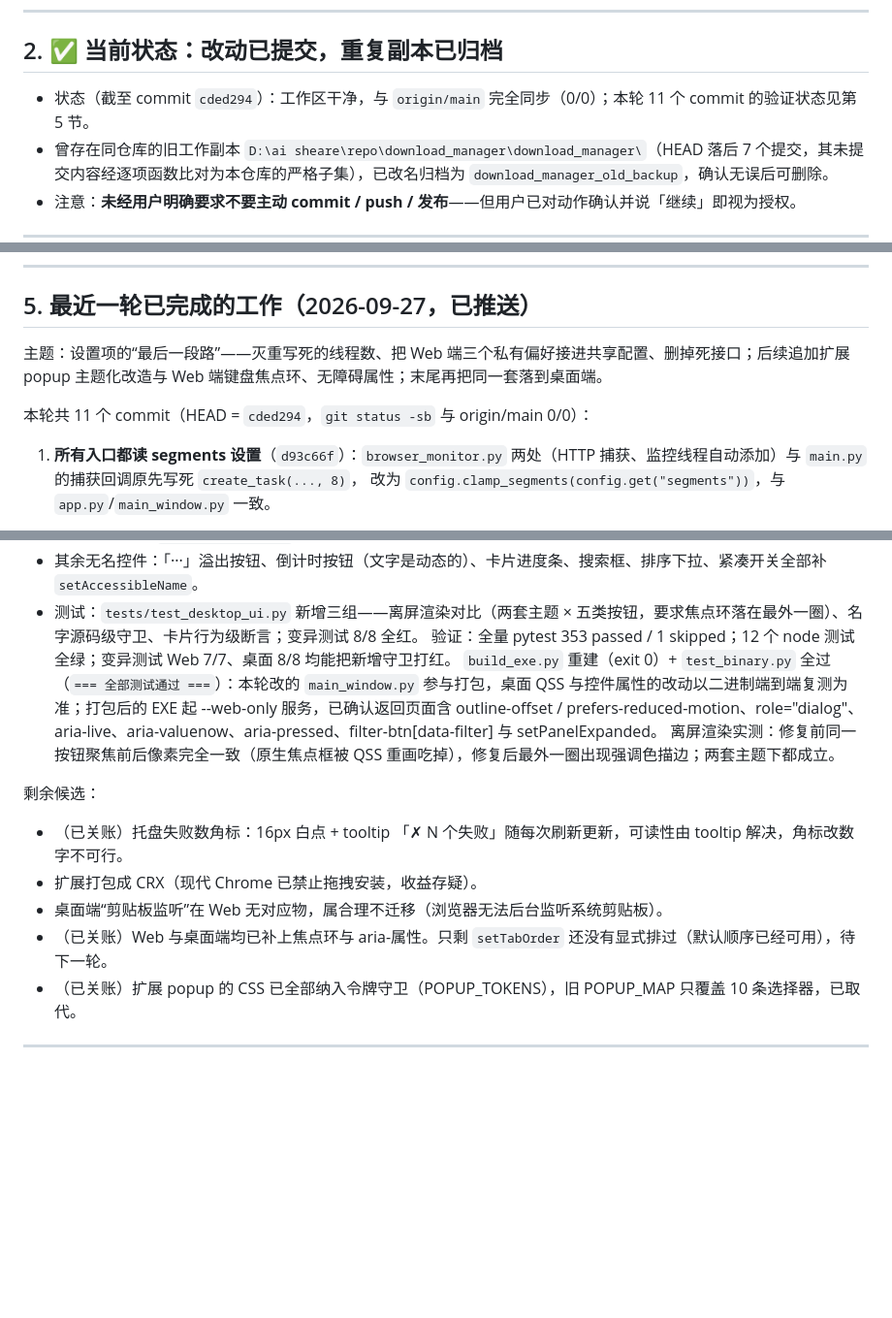
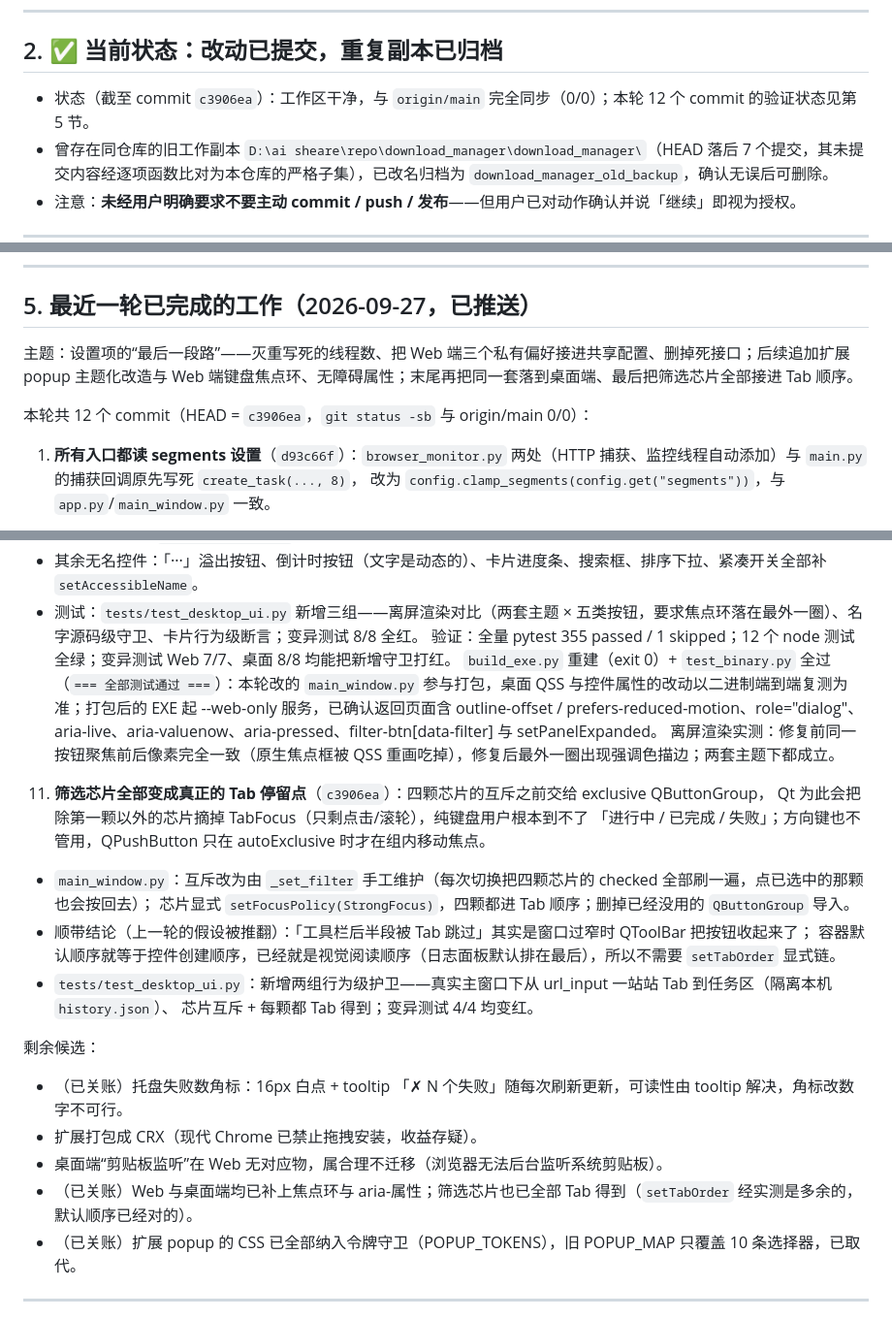
Before and after one commit to cpufreestyle/SwiftDM, a Markdown page: HANDOFF.md, 3 parts joined by grey strips. Shown at 97% size. Drawn GitHub-style; blank space fills up the shorter version.

Commit message:
docs: record the filter-chip tab order round in the handoff

```diff
--- a/HANDOFF.md
+++ b/HANDOFF.md
@@ -23,7 +23,7 @@ IDM 风格的多线程下载管理器：
 
 ## 2. ✅ 当前状态：改动已提交，重复副本已归档
 
-- 状态（截至 commit `cded294`）：工作区干净，与 `origin/main` 完全同步（0/0）；本轮 11 个 commit 的验证状态见第 5 节。
+- 状态（截至 commit `c3906ea`）：工作区干净，与 `origin/main` 完全同步（0/0）；本轮 12 个 commit 的验证状态见第 5 节。
 - 曾存在同仓库的旧工作副本 `D:\ai sheare\repo\download_manager\download_manager\`（HEAD 落后 7 个提交，其未提交内容经逐项函数比对为本仓库的严格子集），已改名归档为 `download_manager_old_backup`，确认无误后可删除。
 - 注意：**未经用户明确要求不要主动 commit / push / 发布**——但用户已对动作确认并说「继续」即视为授权。
 
@@ -79,9 +79,9 @@ SWIFTDM_PORT=5100 SWIFTDM_MONITOR_PORT=5101 dist\SwiftDM.exe --web-only
 
 ## 5. 最近一轮已完成的工作（2026-09-27，已推送）
 
-主题：设置项的“最后一段路”——灭重写死的线程数、把 Web 端三个私有偏好接进共享配置、删掉死接口；后续追加扩展 popup 主题化改造与 Web 端键盘焦点环、无障碍属性；末尾再把同一套落到桌面端。
+主题：设置项的“最后一段路”——灭重写死的线程数、把 Web 端三个私有偏好接进共享配置、删掉死接口；后续追加扩展 popup 主题化改造与 Web 端键盘焦点环、无障碍属性；末尾再把同一套落到桌面端、最后把筛选芯片全部接进 Tab 顺序。
 
-本轮共 11 个 commit（HEAD = `cded294`，`git status -sb` 与 origin/main 0/0）：
+本轮共 12 个 commit（HEAD = `c3906ea`，`git status -sb` 与 origin/main 0/0）：
 
 1. **所有入口都读 segments 设置**（`d93c66f`）：`browser_monitor.py` 两处（HTTP 捕获、监控线程自动添加）与 `main.py` 的捕获回调原先写死 `create_task(..., 8)`，
    改为 `config.clamp_segments(config.get("segments"))`，与 `app.py`/`main_window.py` 一致。
@@ -139,15 +139,25 @@ SWIFTDM_PORT=5100 SWIFTDM_MONITOR_PORT=5101 dist\SwiftDM.exe --web-only
    - 卡片按钮（`_btn_style`）：描边本来就是彩色，焦点环改用淡填充，否则改描边颜色也看不出来；带 `tooltip` 的按钮把 tooltip 同步成 `setAccessibleName`（顶部那个「📋」图标按钮之前没有任何可读名字）。
    - 其余无名控件：「···」溢出按钮、倒计时按钮（文字是动态的）、卡片进度条、搜索框、排序下拉、紧凑开关全部补 `setAccessibleName`。
    - 测试：`tests/test_desktop_ui.py` 新增三组——离屏渲染对比（两套主题 × 五类按钮，要求焦点环落在最外一圈）、名字源码级守卫、卡片行为级断言；变异测试 8/8 全红。
-验证：全量 pytest 353 passed / 1 skipped；12 个 node 测试全绿；变异测试 Web 7/7、桌面 8/8 均能把新增守卫打红。
+验证：全量 pytest 355 passed / 1 skipped；12 个 node 测试全绿；变异测试 Web 7/7、桌面 8/8 均能把新增守卫打红。
 `build_exe.py` 重建（exit 0）+ `test_binary.py` 全过（`=== 全部测试通过 ===`）：本轮改的 `main_window.py` 参与打包，桌面 QSS 与控件属性的改动以二进制端到端复测为准；打包后的 EXE 起 --web-only 服务，已确认返回页面含 outline-offset / prefers-reduced-motion、role="dialog"、aria-live、aria-valuenow、aria-pressed、filter-btn[data-filter] 与 setPanelExpanded。
 离屏渲染实测：修复前同一按钮聚焦前后像素完全一致（原生焦点框被 QSS 重画吃掉），修复后最外一圈出现强调色描边；两套主题下都成立。
+
+11. **筛选芯片全部变成真正的 Tab 停留点**（`c3906ea`）：四颗芯片的互斥之前交给 exclusive QButtonGroup，
+    Qt 为此会把除第一颗以外的芯片摘掉 TabFocus（只剩点击/滚轮），纯键盘用户根本到不了
+    「进行中 / 已完成 / 失败」；方向键也不管用，QPushButton 只在 autoExclusive 时才在组内移动焦点。
+   - `main_window.py`：互斥改为由 `_set_filter` 手工维护（每次切换把四颗芯片的 checked 全部刷一遍，点已选中的那颗也会按回去）；
+     芯片显式 `setFocusPolicy(StrongFocus)`，四颗都进 Tab 顺序；删掉已经没用的 `QButtonGroup` 导入。
+   - 顺带结论（上一轮的假设被推翻）：「工具栏后半段被 Tab 跳过」其实是窗口过窄时 QToolBar 把按钮收起来了；
+     容器默认顺序就等于控件创建顺序，已经就是视觉阅读顺序（日志面板默认排在最后），所以不需要 `setTabOrder` 显式链。
+   - `tests/test_desktop_ui.py`：新增两组行为级护卫——真实主窗口下从 url_input 一站站 Tab 到任务区（隔离本机 `history.json`）、
+     芯片互斥 + 每颗都 Tab 得到；变异测试 4/4 均变红。
 
 剩余候选：
 - （已关账）托盘失败数角标：16px 白点 + tooltip 「✗ N 个失败」随每次刷新更新，可读性由 tooltip 解决，角标改数字不可行。
 - 扩展打包成 CRX（现代 Chrome 已禁止拖拽安装，收益存疑）。
 - 桌面端“剪贴板监听”在 Web 无对应物，属合理不迁移（浏览器无法后台监听系统剪贴板）。
-- （已关账）Web 与桌面端均已补上焦点环与 aria-属性。只剩 `setTabOrder` 还没有显式排过（默认顺序已经可用），待下一轮。
+- （已关账）Web 与桌面端均已补上焦点环与 aria-属性；筛选芯片也已全部 Tab 得到（`setTabOrder` 经实测是多余的，默认顺序已经对的）。
 - （已关账）扩展 popup 的 CSS 已全部纳入令牌守卫（POPUP_TOKENS），旧 POPUP_MAP 只覆盖 10 条选择器，已取代。
 
 ---
```
